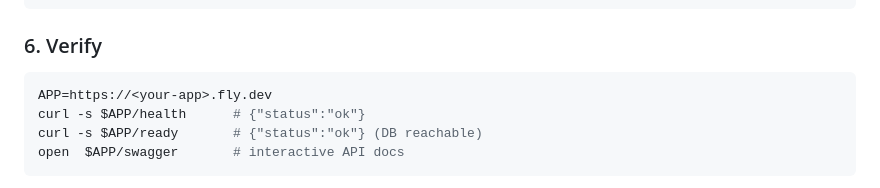
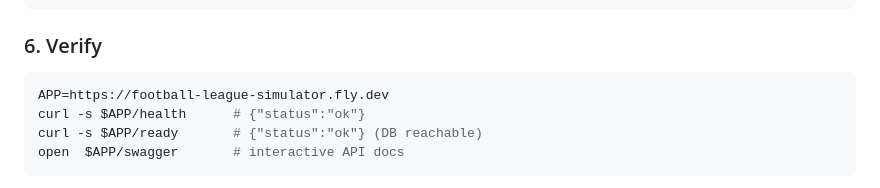
Before and after one commit to AysuKeskin/football-league-simulator, a Markdown page: docs/DEPLOYMENT.md, the part around the change. GitHub-like rendering.

````diff
--- a/docs/DEPLOYMENT.md
+++ b/docs/DEPLOYMENT.md
@@ -82,7 +82,7 @@ fly logs       # expect "database migrations applied" then "http server listenin
 ### 6. Verify
 
 ```bash
-APP=https://<your-app>.fly.dev
+APP=https://football-league-simulator.fly.dev
 curl -s $APP/health      # {"status":"ok"}
 curl -s $APP/ready       # {"status":"ok"} (DB reachable)
 open  $APP/swagger       # interactive API docs
````
Also changed, not shown: README.md (+2 -2 lines).
